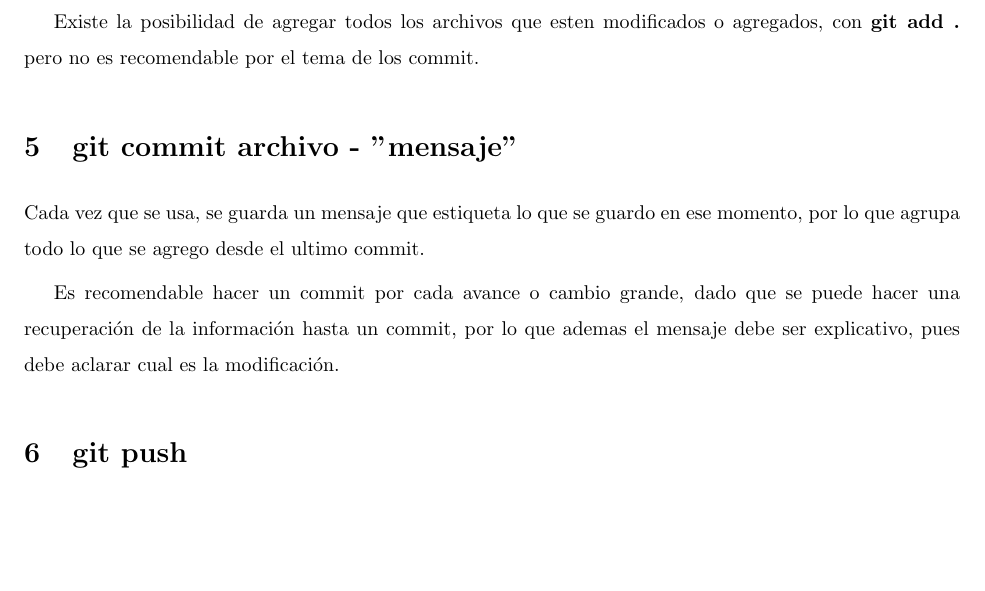
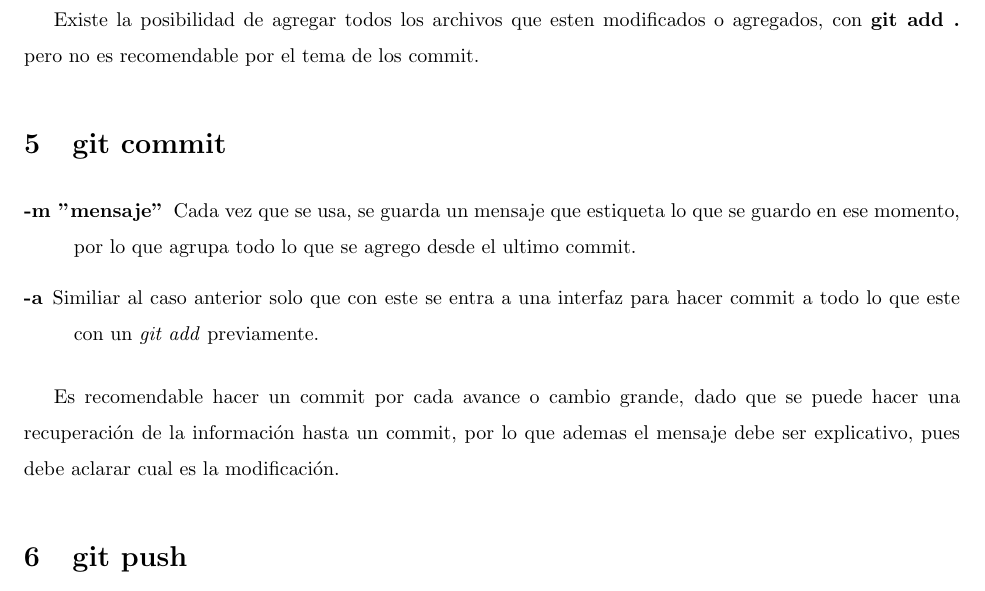
Before and after one commit to sergioleivam/Guias, a LaTeX document (Github/notas_git.tex): part of page 2 of 3, cut so that both start at the same text, the shorter picture padded with empty space. The pictures show the PDF file Github/notas_git.pdf that the author committed with the source.

Commit message:
agrega commit -a

```diff
--- a/Github/notas_git.tex
+++ b/Github/notas_git.tex
@@ -54,9 +54,12 @@ Todos estos comandos se utilizan en el terminal.
 
  Existe la posibilidad de agregar todos los archivos que esten modificados o agregados, con \textbf{git add . } pero no es recomendable por el tema de los commit.
 
-\section{git commit archivo - "mensaje"}
+\section{git commit}
+\begin{description}
+\item [-m "mensaje"] Cada vez que se usa, se guarda un mensaje que estiqueta lo que se guardo en ese momento, por lo que agrupa todo lo que se agrego desde el ultimo commit.
+\item[-a] Similiar al caso anterior solo que con este se entra a una interfaz para hacer commit a todo lo que este con un \textit{git add} previamente.
+\end{description}
 
-Cada vez que se usa, se guarda un mensaje que estiqueta lo que se guardo en ese momento, por lo que agrupa todo lo que se agrego desde el ultimo commit.
 
 Es recomendable hacer un commit por cada avance o cambio grande, dado que se puede hacer una recuperación de la información hasta un commit, por lo que ademas el mensaje debe ser explicativo, pues debe aclarar cual es la modificación.
 
```
Also changed, not shown: Github/notas_git.pdf, 4 other files.
